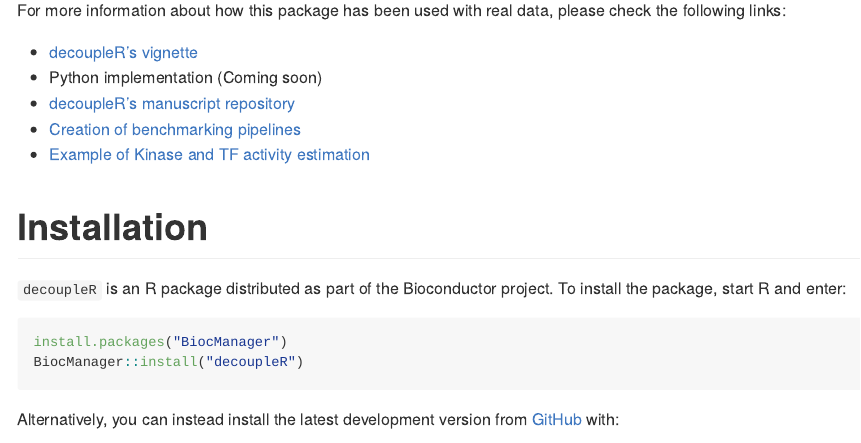
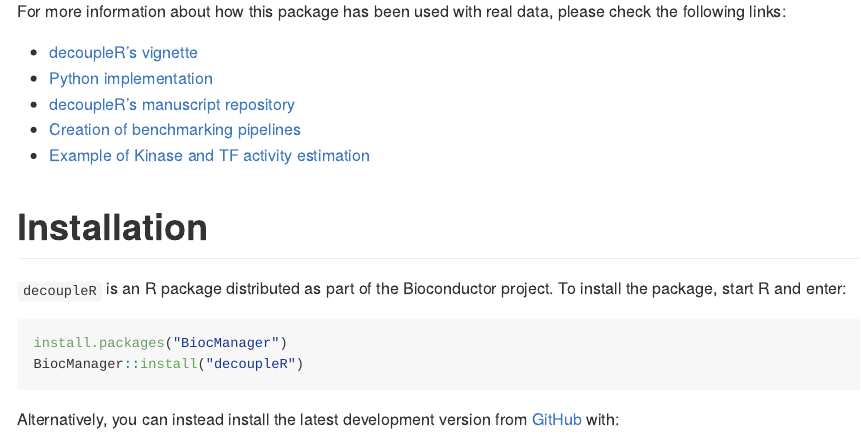
Before and after one commit to saezlab/decoupleR, an R Markdown document (README.Rmd): the page in a window 1100 px wide, from 410 px down before the commit and from 440 px down after it, so that both start at the same text. The pictures show the output file README.md that the author committed with the source, drawn offline in the style of GitHub; badge pictures from the web are left out.

Commit message:
Added python version to README

```diff
--- a/README.Rmd
+++ b/README.Rmd
@@ -43,7 +43,7 @@ For more information about how this package has been used with real data,
 please check the following links:
 
 - [decoupleR's vignette](https://saezlab.github.io/decoupleR/articles/decoupleR.html)
-- Python implementation (Coming soon)
+- [Python implementation](https://decoupler-py.readthedocs.io/en/latest/)
 - [decoupleR's manuscript repository](https://github.com/saezlab/decoupleR_manuscript)
 - [Creation of benchmarking pipelines](https://github.com/saezlab/decoupleRBench)
 - [Example of Kinase and TF activity estimation](https://saezlab.github.io/kinase_tf_mini_tuto/)
```
Also changed, not shown: README.md.
